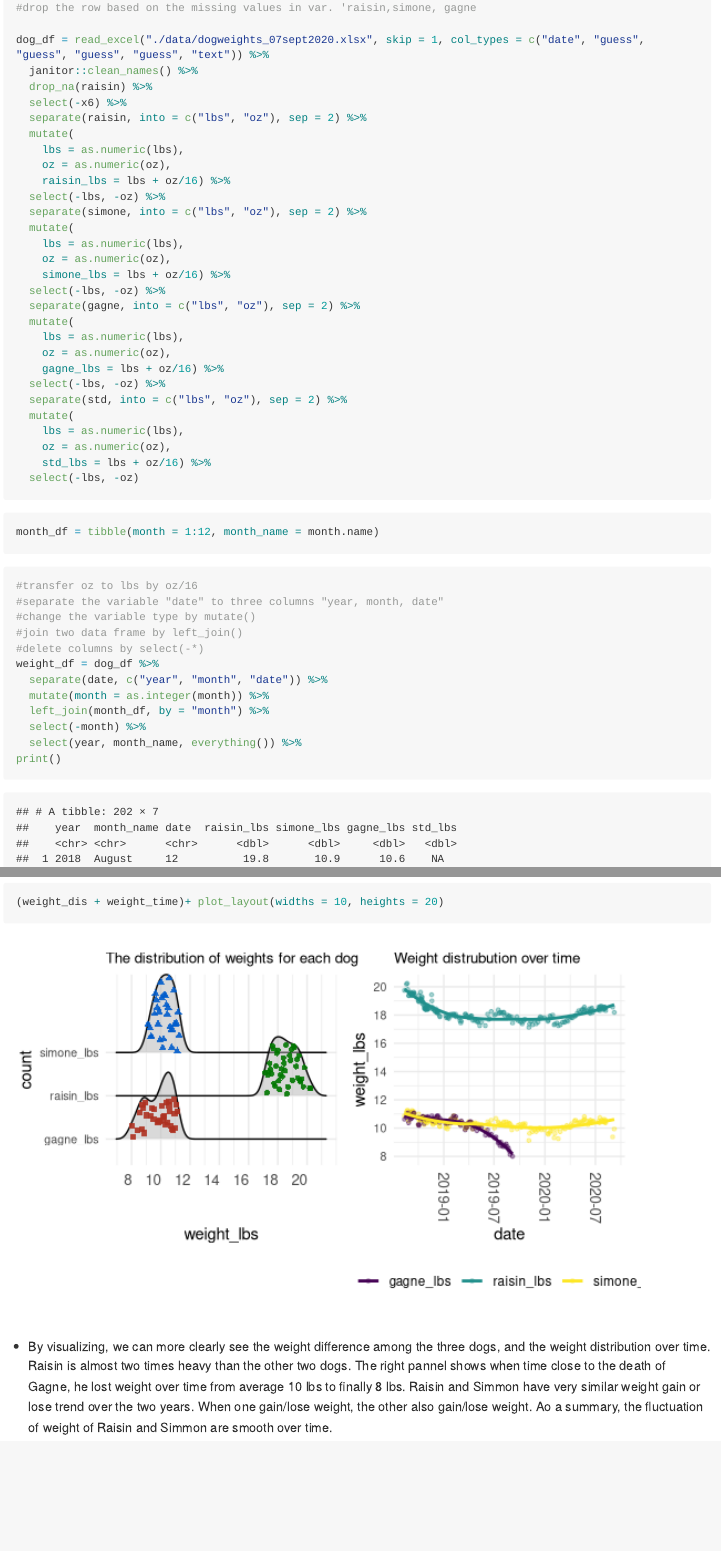
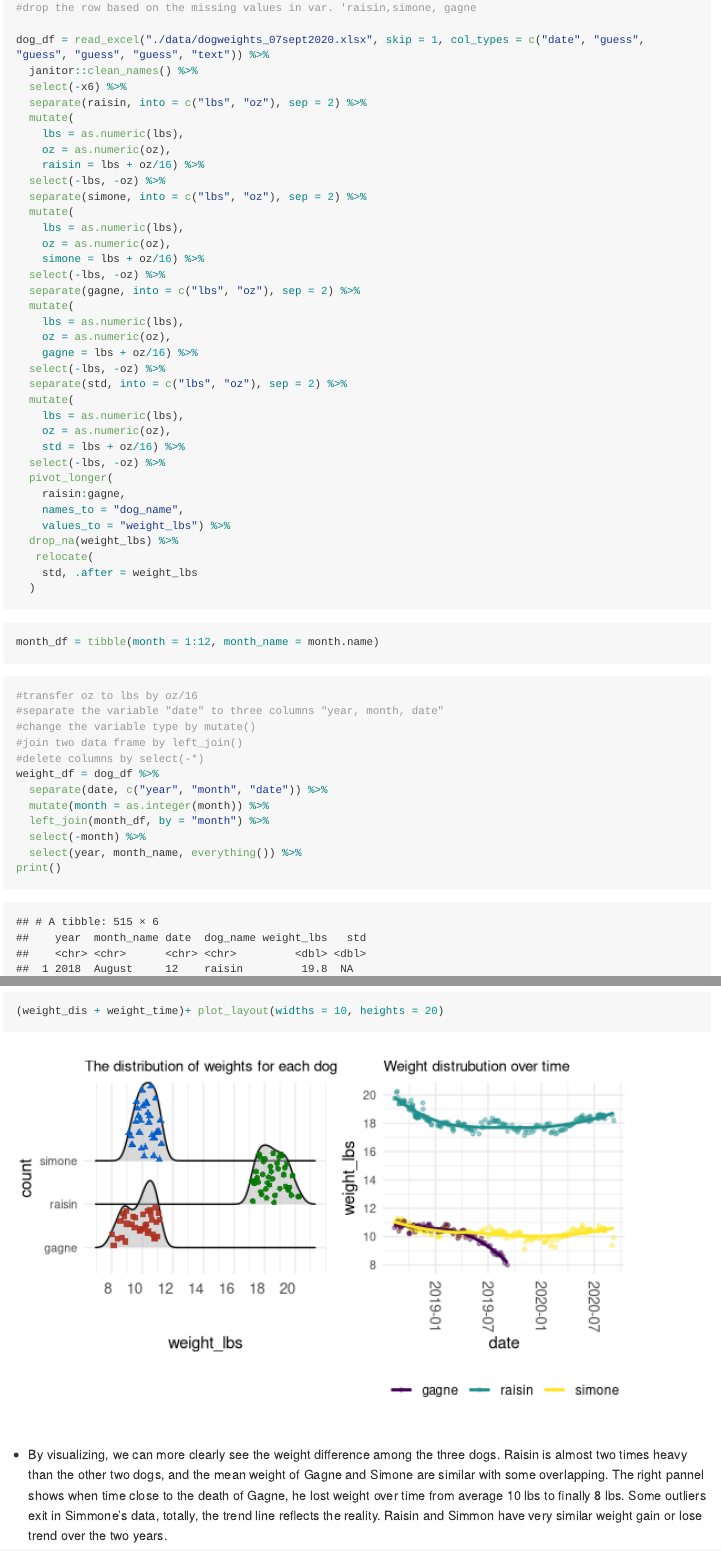
Before and after one commit to chenxin214/p8105_mtp_cz2634, an R Markdown document (p8105_mtp_cz2634.Rmd): the page in a window 1100 px wide, from 470 px down, and a second part further down, joined at a grey line. Rendered offline with R 4.5, knitr and Pandoc, with nearby package versions; code that draws random numbers runs with fixed seeds of ours; long lines of code are wrapped; column names are cleaned by a stand-in for the janitor package.

Commit message:
modification

````diff
--- a/p8105_mtp_cz2634.Rmd
+++ b/p8105_mtp_cz2634.Rmd
@@ -49,32 +49,39 @@ The raw data record the weights of three dogs named "Simon, Gagne, and Raisin" o
 
 dog_df = read_excel("./data/dogweights_07sept2020.xlsx", skip = 1, col_types = c("date", "guess", "guess", "guess", "guess", "text")) %>%
   janitor::clean_names() %>%
-  drop_na(raisin) %>%
   select(-x6) %>%
   separate(raisin, into = c("lbs", "oz"), sep = 2) %>%
   mutate(
     lbs = as.numeric(lbs),
     oz = as.numeric(oz),
-    raisin_lbs = lbs + oz/16) %>%
+    raisin = lbs + oz/16) %>%
   select(-lbs, -oz) %>%
   separate(simone, into = c("lbs", "oz"), sep = 2) %>%
   mutate(
     lbs = as.numeric(lbs),
     oz = as.numeric(oz),
-    simone_lbs = lbs + oz/16) %>%
+    simone = lbs + oz/16) %>%
   select(-lbs, -oz) %>%
   separate(gagne, into = c("lbs", "oz"), sep = 2) %>%
   mutate(
     lbs = as.numeric(lbs),
     oz = as.numeric(oz),
-    gagne_lbs = lbs + oz/16) %>%
+    gagne = lbs + oz/16) %>%
   select(-lbs, -oz) %>%
   separate(std, into = c("lbs", "oz"), sep = 2) %>%
   mutate(
     lbs = as.numeric(lbs),
     oz = as.numeric(oz),
-    std_lbs = lbs + oz/16) %>%
-  select(-lbs, -oz)
+    std = lbs + oz/16) %>%
+  select(-lbs, -oz) %>%
+  pivot_longer(
+    raisin:gagne,
+    names_to = "dog_name",
+    values_to = "weight_lbs") %>%
+  drop_na(weight_lbs) %>%
+   relocate(
+    std, .after = weight_lbs
+  )
 ```
 
 ```{r month_name}
@@ -104,7 +111,6 @@ print()
 #drop the row based on the missing values in var. 'notes'
 notes_df = read_excel("./data/dogweights_07sept2020.xlsx", skip = 1, col_types = c("date", "guess", "guess", "guess", "guess", "text")) %>%
   janitor::clean_names() %>%
-  drop_na(raisin) %>%
   mutate(notes = x6) %>%
   drop_na(notes) %>%
   select(date, notes) %>%
@@ -206,5 +210,4 @@ weight_time = dog_df2 %>%
 (weight_dis + weight_time)+ plot_layout(widths = 10, heights = 20)
 ```
 
-
-* By visualizing, we can more clearly see the weight difference among the three dogs, and the weight distribution over time. Raisin is almost two times heavy than the other two dogs. The right pannel shows when time close to the death of Gagne, he lost weight over time from average 10 lbs to finally 8 lbs. Raisin and Simmon have very similar weight gain or lose trend over the two years. When one gain/lose weight, the other also gain/lose weight. Ao a summary, the fluctuation of weight of Raisin and Simmon are smooth over time.
+* By visualizing, we can more clearly see the weight difference among the three dogs. Raisin is almost two times heavy than the other two dogs, and the mean weight of Gagne and Simone are similar with some overlapping. The right pannel shows when time close to the death of Gagne, he lost weight over time from average 10 lbs to finally 8 lbs. Some outliers exit in Simmone's data, totally, the trend line reflects the reality. Raisin and Simmon have very similar weight gain or lose trend over the two years.
````
Also changed, not shown: p8105_mtp_cz2634.Rmd (18 more changed lines).
